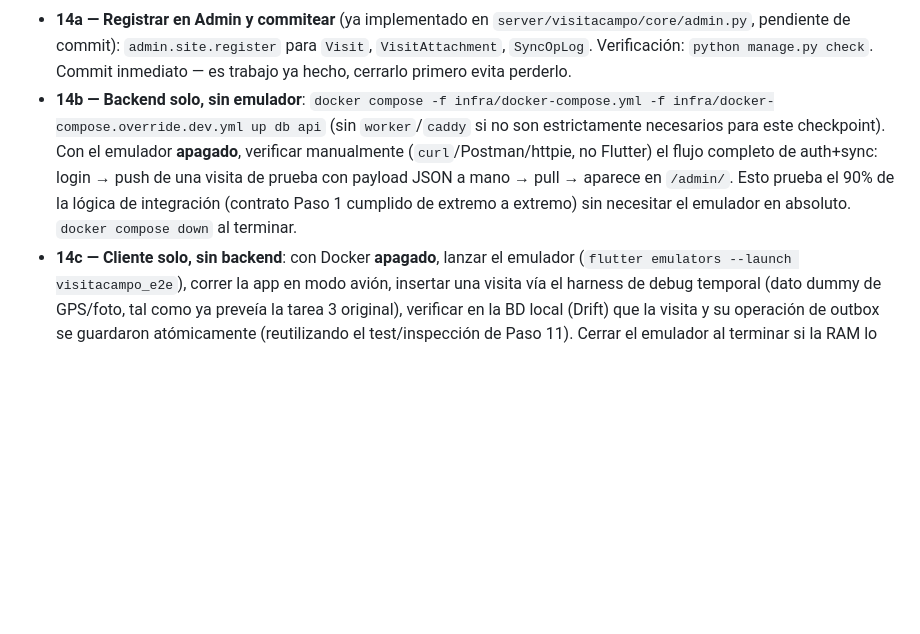
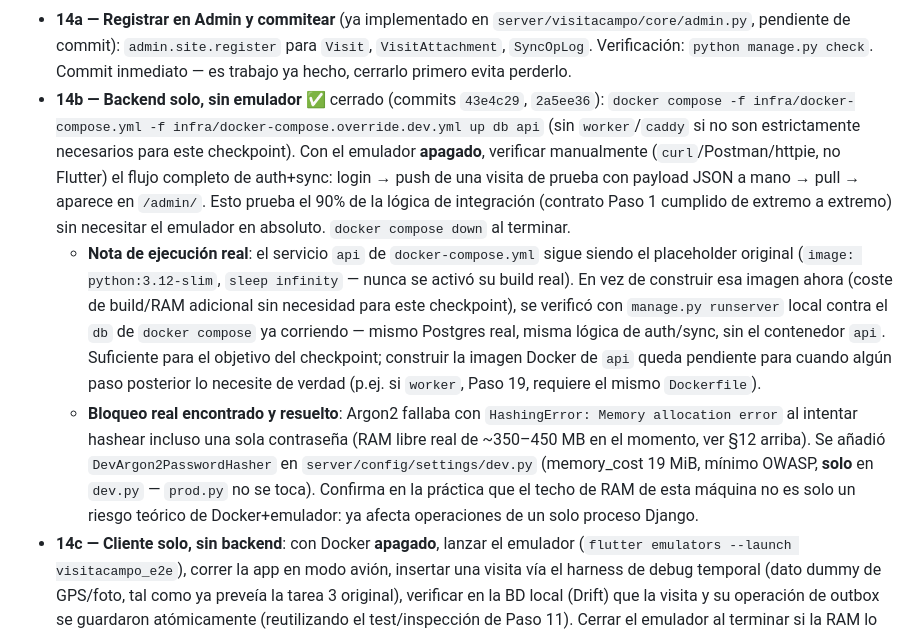
Before and after one commit to PMAPP-Org/Seguimiento_Proyectos, a Markdown page: plans/visitacampo-construccion.md, the part around the change. GitHub-like rendering; blank space fills up the shorter version.

```diff
--- a/plans/visitacampo-construccion.md
+++ b/plans/visitacampo-construccion.md
@@ -1030,7 +1030,9 @@ Se listan como referencia, **sin desglosar en pasos**, siguiendo la instrucción
 **Paso 14 — reescrito en checkpoints** (reemplaza la ejecución "todo en un solo paso" de la sección original; los criterios de salida y el objetivo del paso no cambian, solo su secuenciación):
 
 - **14a — Registrar en Admin y commitear** (ya implementado en `server/visitacampo/core/admin.py`, pendiente de commit): `admin.site.register` para `Visit`, `VisitAttachment`, `SyncOpLog`. Verificación: `python manage.py check`. Commit inmediato — es trabajo ya hecho, cerrarlo primero evita perderlo.
-- **14b — Backend solo, sin emulador**: `docker compose -f infra/docker-compose.yml -f infra/docker-compose.override.dev.yml up db api` (sin `worker`/`caddy` si no son estrictamente necesarios para este checkpoint). Con el emulador **apagado**, verificar manualmente (`curl`/Postman/httpie, no Flutter) el flujo completo de auth+sync: login → push de una visita de prueba con payload JSON a mano → pull → aparece en `/admin/`. Esto prueba el 90% de la lógica de integración (contrato Paso 1 cumplido de extremo a extremo) sin necesitar el emulador en absoluto. `docker compose down` al terminar.
+- **14b — Backend solo, sin emulador** ✅ cerrado (commits `43e4c29`, `2a5ee36`): `docker compose -f infra/docker-compose.yml -f infra/docker-compose.override.dev.yml up db api` (sin `worker`/`caddy` si no son estrictamente necesarios para este checkpoint). Con el emulador **apagado**, verificar manualmente (`curl`/Postman/httpie, no Flutter) el flujo completo de auth+sync: login → push de una visita de prueba con payload JSON a mano → pull → aparece en `/admin/`. Esto prueba el 90% de la lógica de integración (contrato Paso 1 cumplido de extremo a extremo) sin necesitar el emulador en absoluto. `docker compose down` al terminar.
+  - **Nota de ejecución real**: el servicio `api` de `docker-compose.yml` sigue siendo el placeholder original (`image: python:3.12-slim`, `sleep infinity` — nunca se activó su build real). En vez de construir esa imagen ahora (coste de build/RAM adicional sin necesidad para este checkpoint), se verificó con `manage.py runserver` local contra el `db` de `docker compose` ya corriendo — mismo Postgres real, misma lógica de auth/sync, sin el contenedor `api`. Suficiente para el objetivo del checkpoint; construir la imagen Docker de `api` queda pendiente para cuando algún paso posterior lo necesite de verdad (p.ej. si `worker`, Paso 19, requiere el mismo `Dockerfile`).
+  - **Bloqueo real encontrado y resuelto**: Argon2 fallaba con `HashingError: Memory allocation error` al intentar hashear incluso una sola contraseña (RAM libre real de ~350–450 MB en el momento, ver §12 arriba). Se añadió `DevArgon2PasswordHasher` en `server/config/settings/dev.py` (memory_cost 19 MiB, mínimo OWASP, **solo** en `dev.py` — `prod.py` no se toca). Confirma en la práctica que el techo de RAM de esta máquina no es solo un riesgo teórico de Docker+emulador: ya afecta operaciones de un solo proceso Django.
 - **14c — Cliente solo, sin backend**: con Docker **apagado**, lanzar el emulador (`flutter emulators --launch visitacampo_e2e`), correr la app en modo avión, insertar una visita vía el harness de debug temporal (dato dummy de GPS/foto, tal como ya preveía la tarea 3 original), verificar en la BD local (Drift) que la visita y su operación de outbox se guardaron atómicamente (reutilizando el test/inspección de Paso 11). Cerrar el emulador al terminar si la RAM lo exige para el siguiente checkpoint.
 - **14d — Integración real (el único checkpoint que junta ambos lados)**: con el emulador ya arriba y estabilizado, levantar el backend (`db`+`api` como mínimo) y reactivar la red del emulador. Verificar que `SyncEngine` drena la outbox contra `/v1/sync/push` y que la visita aparece en Django Admin con los datos correctos. Si la máquina no soporta ambos a la vez ni en este punto, es una señal real (no un error de configuración) de que este checkpoint debe ejecutarse en un dispositivo Android físico conectado por USB en vez de emulador (consume mucha menos RAM del host que un AVD) — documentar la decisión si se toma ese camino.
 - **14e — Documentación y cierre**: escribir `docs/testing/e2e-fase0.md` con el procedimiento reproducible (incluyendo la secuencia de checkpoints 14b–14d, no solo el resultado final), commit de cierre del Paso 14.
```
Also changed, not shown: plans/visitacampo-progreso.md (+7 -5 lines).
